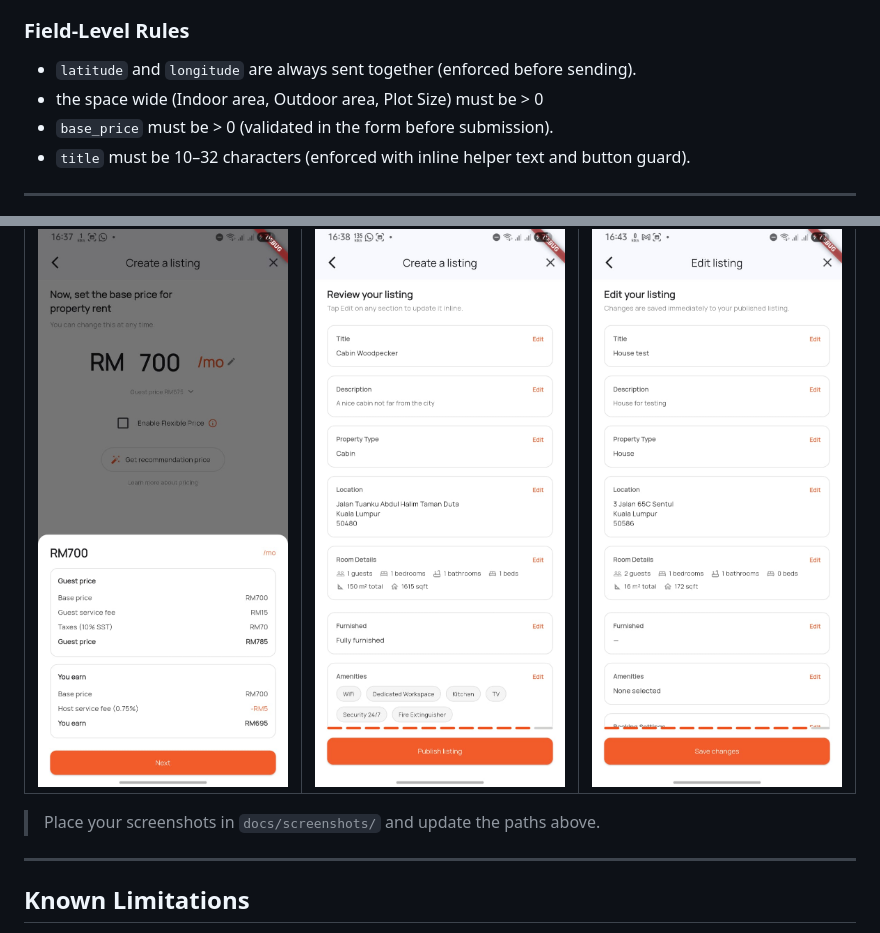
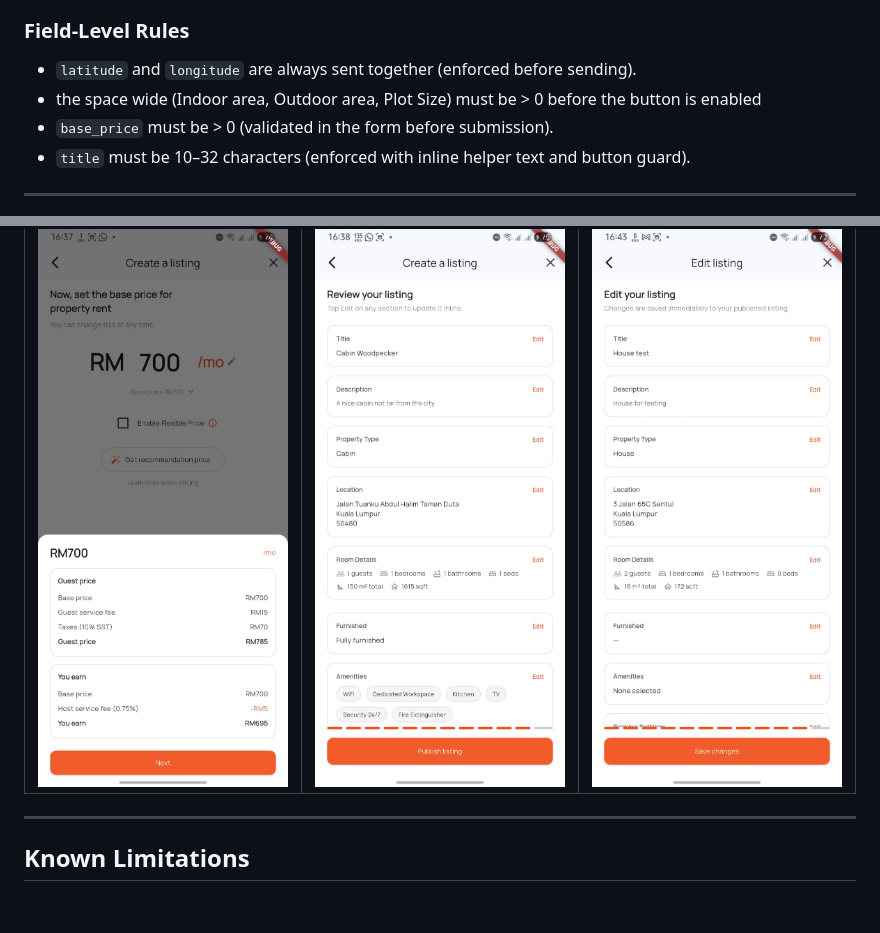
Before and after one commit to CapDMarshal/ruumi-mobile-app, a Markdown page: README.md, 2 parts joined by grey strips. GitHub-like rendering; blank space fills up the shorter version.

Commit message:
chore: readme.md

```diff
--- a/README.md
+++ b/README.md
@@ -163,7 +163,7 @@ Tapping a published listing card loads its data into the draft provider via `loa
 
 ### Field-Level Rules
 - `latitude` and `longitude` are always sent together (enforced before sending).
-- the space wide (Indoor area, Outdoor area, Plot Size) must be > 0
+- the space wide (Indoor area, Outdoor area, Plot Size) must be > 0 before the button is enabled
 - `base_price` must be > 0 (validated in the form before submission).
 - `title` must be 10–32 characters (enforced with inline helper text and button guard).
 
@@ -193,8 +193,6 @@ Tapping a published listing card loads its data into the draft provider via `loa
 |:-:|:-:|:-:|
 | ![Step 10](docs/screenshots/step-10.png) | ![Step 12](docs/screenshots/step-12.png) | ![Edit](docs/screenshots/edit.png) |
 
-> Place your screenshots in `docs/screenshots/` and update the paths above.
-
 ---
 
 ## Known Limitations
```
